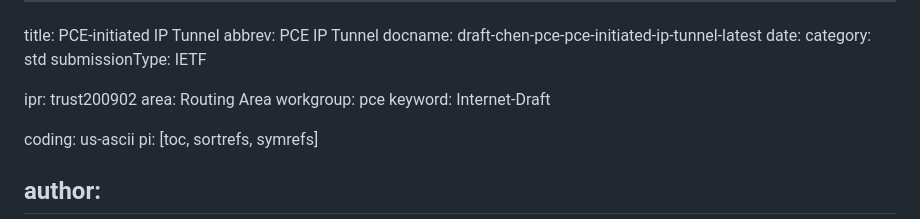
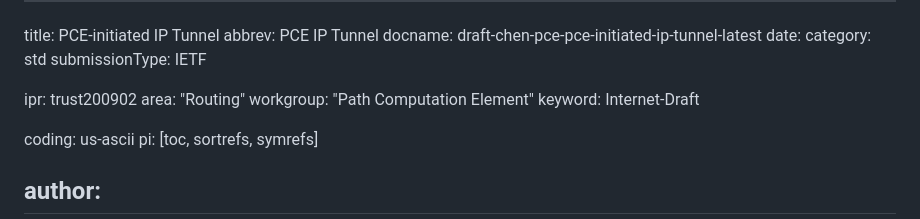
Before and after one commit to VMatrix1900/draft-pce-initiated-ip-tunnel, a Markdown page: draft-chen-pce-pce-initiated-ip-tunnel.md, the part around the change. Rendered like a GitHub page.

Commit message:
Automatic update of venue information

```diff
--- a/draft-chen-pce-pce-initiated-ip-tunnel.md
+++ b/draft-chen-pce-pce-initiated-ip-tunnel.md
@@ -7,8 +7,8 @@ category: std
 submissionType: IETF
 
 ipr: trust200902
-area: Routing Area
-workgroup: pce
+area: "Routing"
+workgroup: "Path Computation Element"
 keyword: Internet-Draft
 
 coding: us-ascii
```
